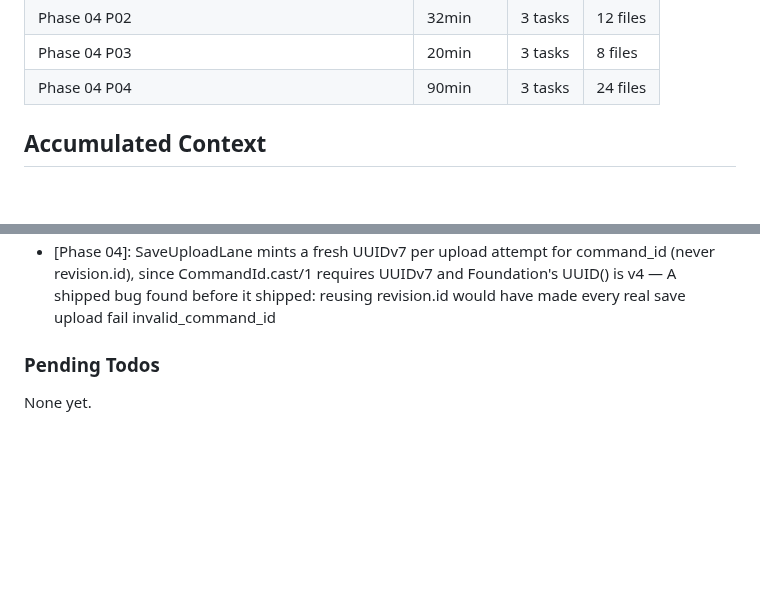
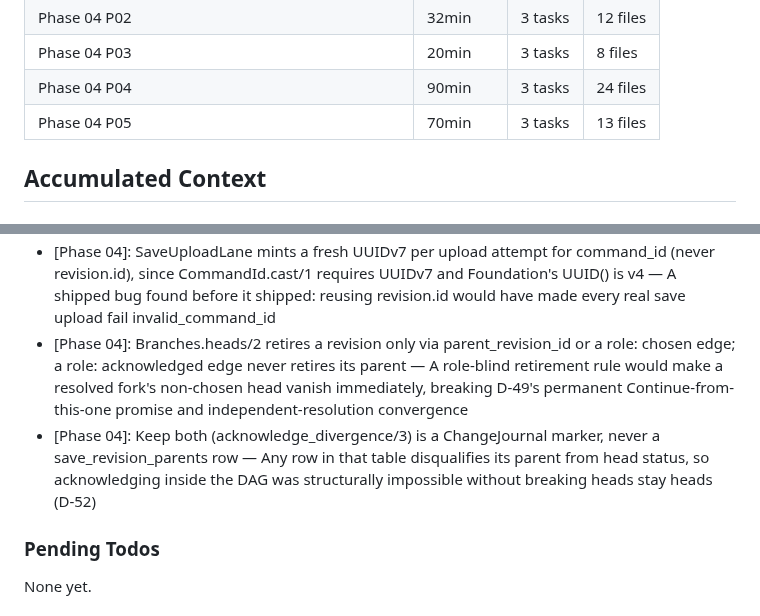
Before and after one commit to szTheory/playstead, a Markdown page: .planning/STATE.md, 2 parts joined by grey strips. Rendered like a GitHub page; blank space fills up the shorter version.

```diff
--- a/.planning/STATE.md
+++ b/.planning/STATE.md
@@ -95,6 +95,7 @@ Progress: [█████████░] 90% (Phase 03.5)
 | Phase 04 P02 | 32min | 3 tasks | 12 files |
 | Phase 04 P03 | 20min | 3 tasks | 8 files |
 | Phase 04 P04 | 90min | 3 tasks | 24 files |
+| Phase 04 P05 | 70min | 3 tasks | 13 files |
 
 ## Accumulated Context
 
@@ -186,6 +187,8 @@ Progress: [█████████░] 90% (Phase 03.5)
 - [Phase 04]: reserve: :critical bypasses only the general free-space margin, never the 64 MiB physical floor (D-64) — A 32 KB save write is the one artifact that cannot be reconstructed elsewhere; open_write/2 keeps required_bytes/2 untouched for every other caller
 - [Phase 04]: Save-lane limit constants and key derivation added to Playstead.Blobs rather than a new Playstead.Saves module — Playstead.Saves does not exist until plan 04-04; reuses UploadSlots/RateLimiter unchanged under a save: namespace
 - [Phase 04]: SaveUploadLane mints a fresh UUIDv7 per upload attempt for command_id (never revision.id), since CommandId.cast/1 requires UUIDv7 and Foundation's UUID() is v4 — A shipped bug found before it shipped: reusing revision.id would have made every real save upload fail invalid_command_id
+- [Phase 04]: Branches.heads/2 retires a revision only via parent_revision_id or a role: chosen edge; a role: acknowledged edge never retires its parent — A role-blind retirement rule would make a resolved fork's non-chosen head vanish immediately, breaking D-49's permanent Continue-from-this-one promise and independent-resolution convergence
+- [Phase 04]: Keep both (acknowledge_divergence/3) is a ChangeJournal marker, never a save_revision_parents row — Any row in that table disqualifies its parent from head status, so acknowledging inside the DAG was structurally impossible without breaking heads stay heads (D-52)
 
 ### Pending Todos
 
```
Also changed, not shown: other parts of .planning/STATE.md (+7 -7 lines), .planning/ROADMAP.md (+3 -3 lines), 1 other file.
